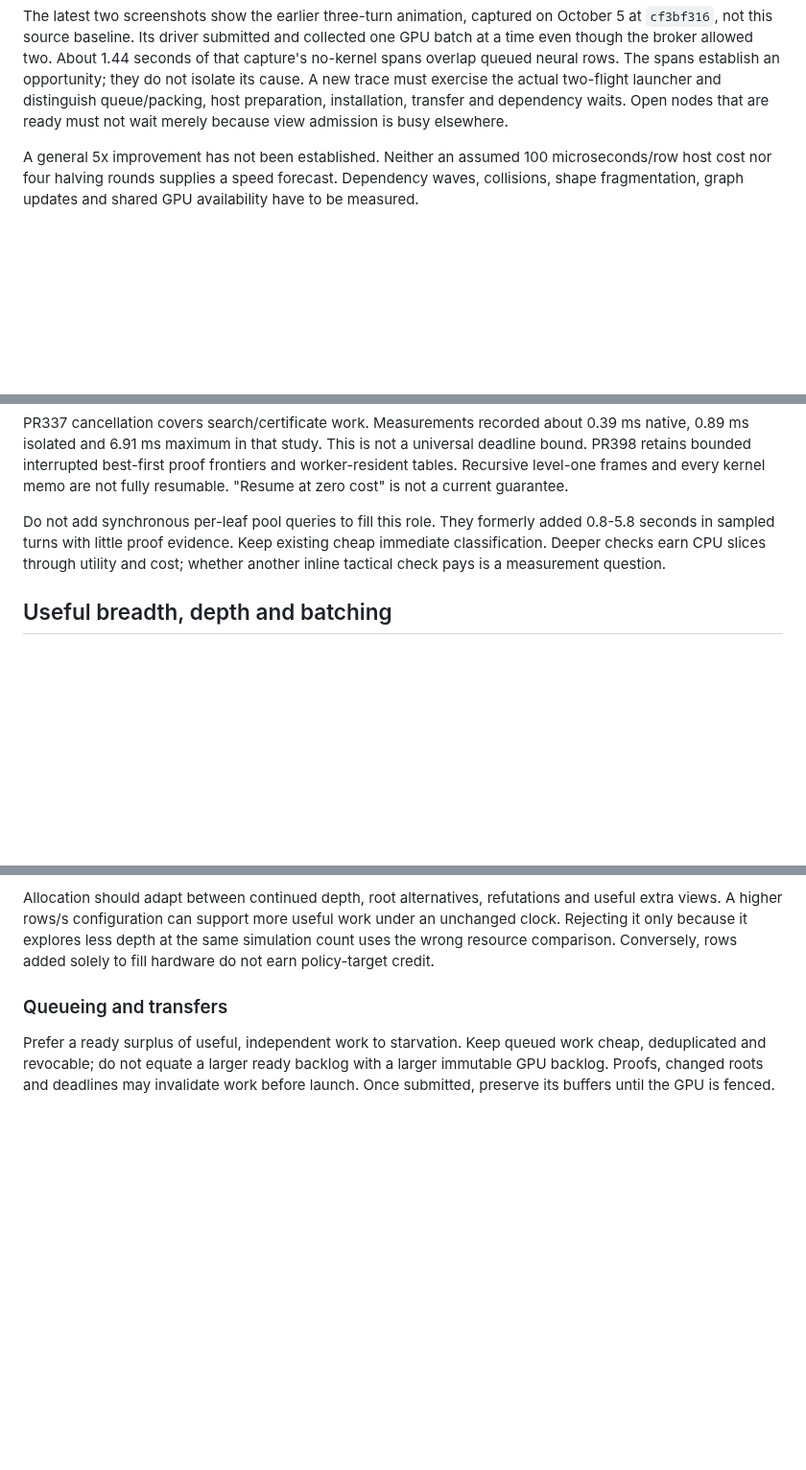
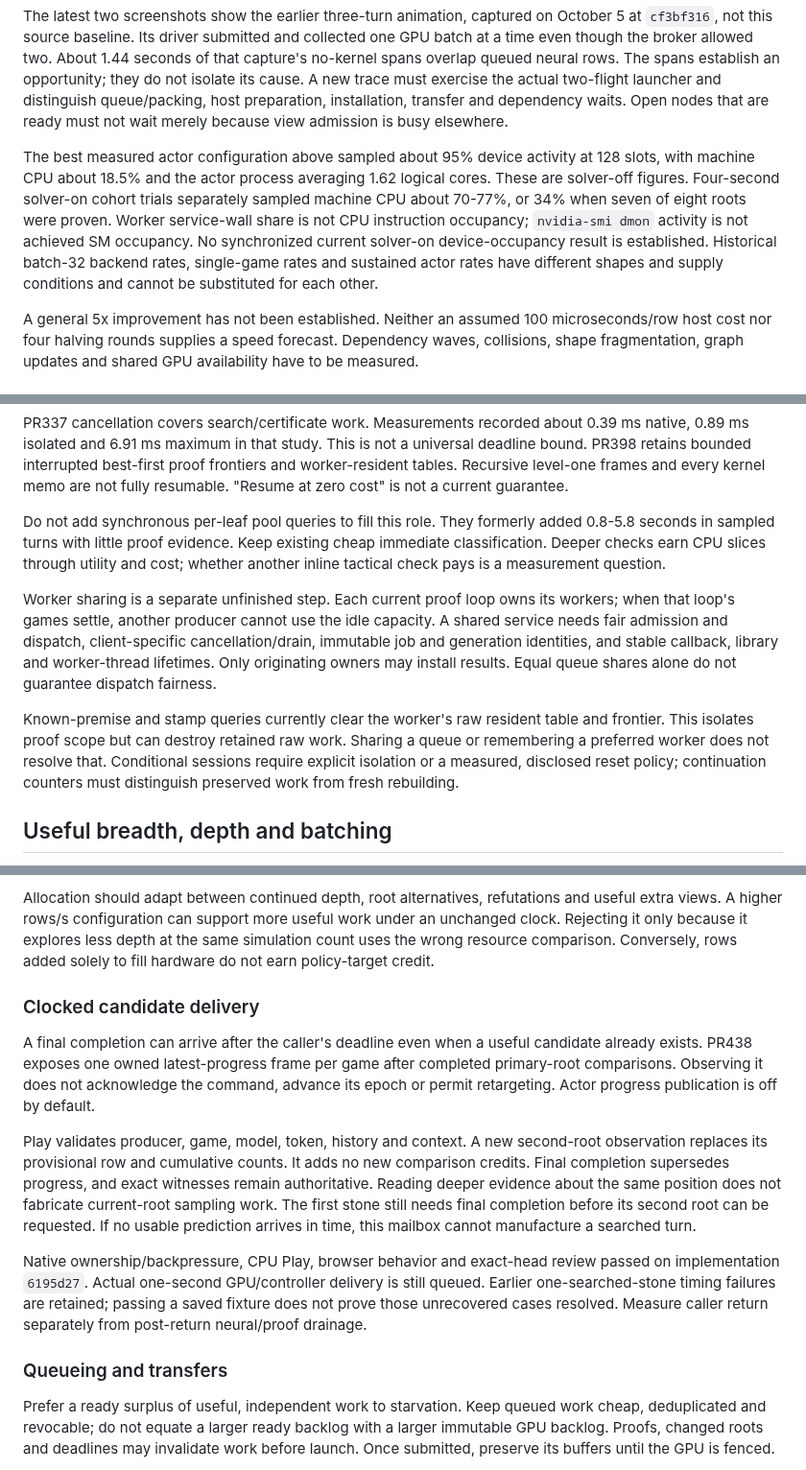
Before and after one commit to Tomodovodoo/HeXO, a Markdown page: docs/search-scheduler-design.md, 3 parts joined by grey strips. Shown at 96% size. Rendered like a GitHub page; blank space fills up the shorter version.

Commit message:
Record current scheduler delivery and measured limits

```diff
--- a/docs/search-scheduler-design.md
+++ b/docs/search-scheduler-design.md
@@ -97,6 +105,16 @@ The spans establish an opportunity; they do not isolate its cause. A new trace
 must exercise the actual two-flight launcher and distinguish queue/packing,
 host preparation, installation, transfer and dependency waits. Open nodes that
 are ready must not wait merely because view admission is busy elsewhere.
+
+The best measured actor configuration above sampled about 95% device activity
+at 128 slots, with machine CPU about 18.5% and the actor process averaging
+1.62 logical cores. These are solver-off figures. Four-second solver-on cohort
+trials separately sampled machine CPU about 70-77%, or 34% when seven of eight
+roots were proven. Worker service-wall share is not CPU instruction occupancy;
+`nvidia-smi dmon` activity is not achieved SM occupancy. No synchronized current
+solver-on device-occupancy result is established. Historical batch-32 backend
+rates, single-game rates and sustained actor rates have different shapes and
+supply conditions and cannot be substituted for each other.
 
 A general 5x improvement has not been established. Neither an assumed
 100 microseconds/row host cost nor four halving rounds supplies a speed forecast.
@@ -252,6 +270,19 @@ added 0.8-5.8 seconds in sampled turns with little proof evidence. Keep existing
 cheap immediate classification. Deeper checks earn CPU slices through utility
 and cost; whether another inline tactical check pays is a measurement question.
 
+Worker sharing is a separate unfinished step. Each current proof loop owns its
+workers; when that loop's games settle, another producer cannot use the idle
+capacity. A shared service needs fair admission and dispatch, client-specific
+cancellation/drain, immutable job and generation identities, and stable callback,
+library and worker-thread lifetimes. Only originating owners may install results.
+Equal queue shares alone do not guarantee dispatch fairness.
+
+Known-premise and stamp queries currently clear the worker's raw resident table
+and frontier. This isolates proof scope but can destroy retained raw work. Sharing
+a queue or remembering a preferred worker does not resolve that. Conditional
+sessions require explicit isolation or a measured, disclosed reset policy;
+continuation counters must distinguish preserved work from fresh rebuilding.
+
 ## Useful breadth, depth and batching
 
 Keep the full legal action set. The implemented compact store separates legal
@@ -288,6 +319,29 @@ and useful extra views. A higher rows/s configuration can support more useful
 work under an unchanged clock. Rejecting it only because it explores less depth
 at the same simulation count uses the wrong resource comparison. Conversely,
 rows added solely to fill hardware do not earn policy-target credit.
+
+### Clocked candidate delivery
+
+A final completion can arrive after the caller's deadline even when a useful
+candidate already exists. PR438 exposes one owned latest-progress frame per game
+after completed primary-root comparisons. Observing it does not acknowledge the
+command, advance its epoch or permit retargeting. Actor progress publication is
+off by default.
+
+Play validates producer, game, model, token, history and context. A new second-root
+observation replaces its provisional row and cumulative counts. It adds no new
+comparison credits. Final completion supersedes progress, and exact witnesses
+remain authoritative. Reading deeper evidence about the same position does not
+fabricate current-root sampling work. The first stone still needs final completion
+before its second root can be requested. If no usable prediction arrives in time,
+this mailbox cannot manufacture a searched turn.
+
+Native ownership/backpressure, CPU Play, browser behavior and exact-head review
+passed on implementation `6195d27`. Actual one-second GPU/controller delivery
+is still queued. Earlier
+one-searched-stone timing failures are retained; passing a saved fixture does not
+prove those unrecovered cases resolved. Measure caller return separately from
+post-return neural/proof drainage.
 
 ### Queueing and transfers
 
```
Also changed, not shown: other parts of docs/search-scheduler-design.md (+12 -4 lines).
